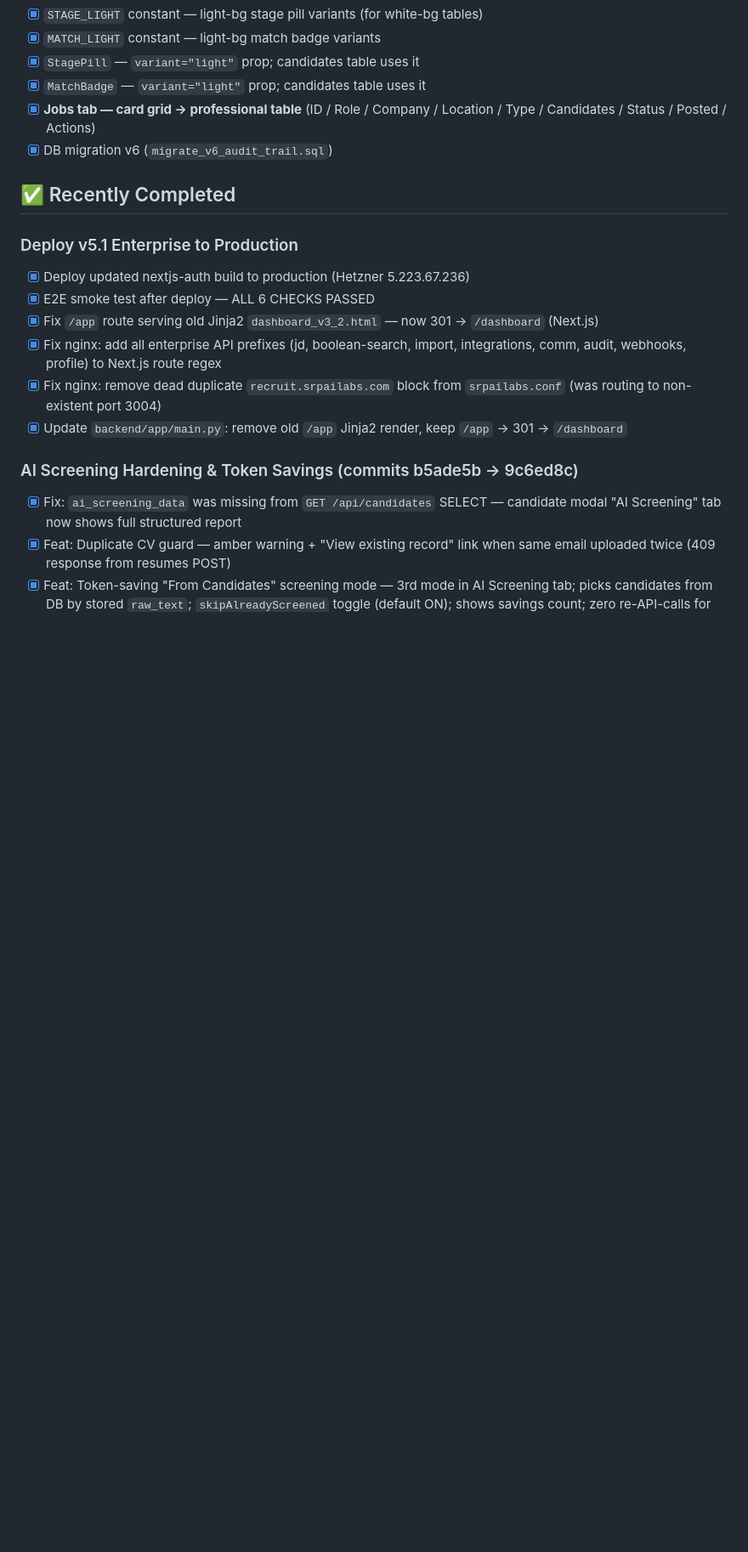
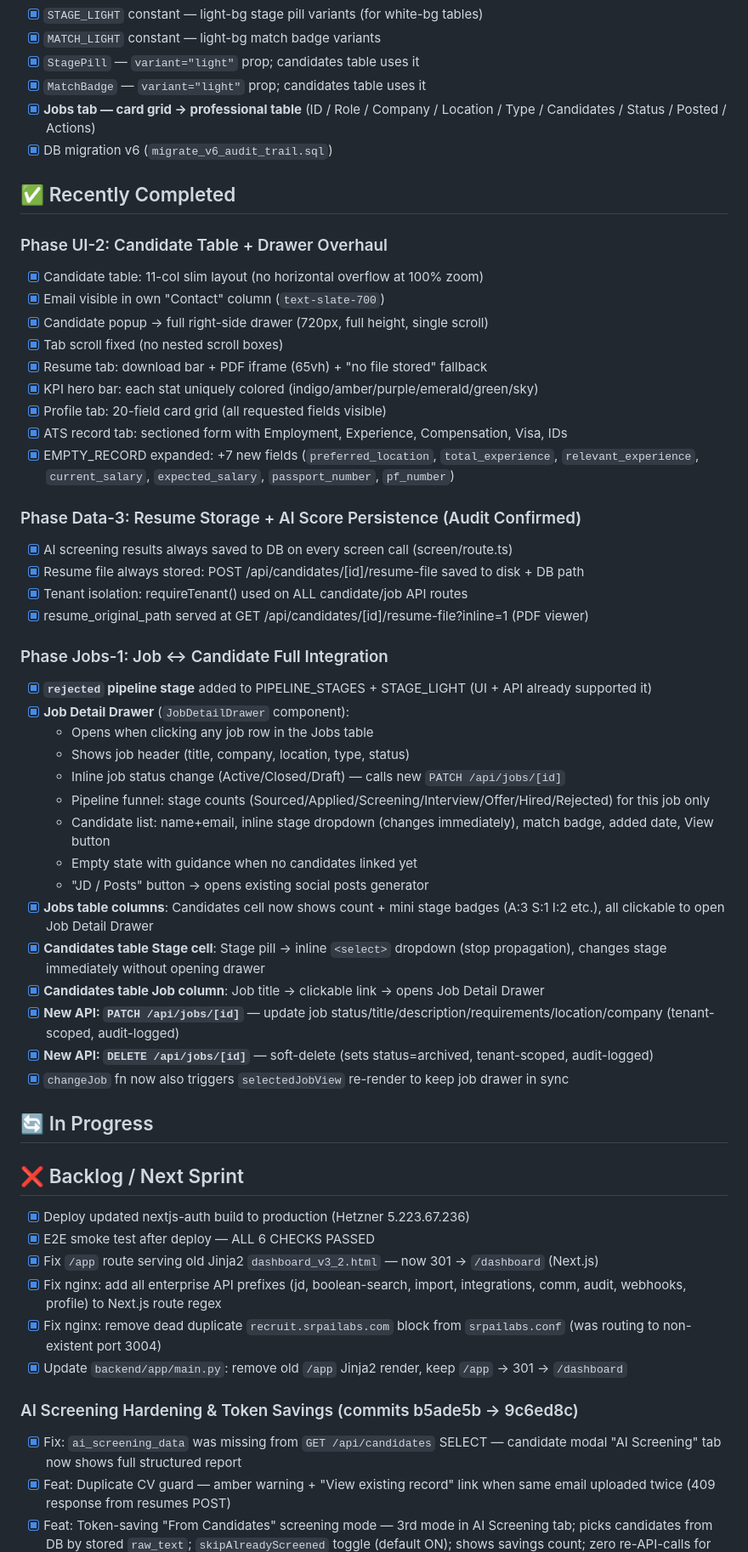
Before and after one commit to shashankpasikanti91-blip/smartrecruit, a Markdown page: TASKS.md, the part around the change. Shown at 85% size. Drawn GitHub-style; blank space fills up the shorter version.

Commit message:
docs: update TASKS.md with Jobs-1 phase (job drawer, stage changes, API routes)

```diff
--- a/TASKS.md
+++ b/TASKS.md
@@ -58,7 +58,42 @@
 
 ## ✅ Recently Completed
 
-### Deploy v5.1 Enterprise to Production
+### Phase UI-2: Candidate Table + Drawer Overhaul
+- [x] Candidate table: 11-col slim layout (no horizontal overflow at 100% zoom)
+- [x] Email visible in own "Contact" column (`text-slate-700`)
+- [x] Candidate popup → full right-side drawer (720px, full height, single scroll)
+- [x] Tab scroll fixed (no nested scroll boxes)
+- [x] Resume tab: download bar + PDF iframe (65vh) + "no file stored" fallback
+- [x] KPI hero bar: each stat uniquely colored (indigo/amber/purple/emerald/green/sky)
+- [x] Profile tab: 20-field card grid (all requested fields visible)
+- [x] ATS record tab: sectioned form with Employment, Experience, Compensation, Visa, IDs
+- [x] EMPTY_RECORD expanded: +7 new fields (`preferred_location`, `total_experience`, `relevant_experience`, `current_salary`, `expected_salary`, `passport_number`, `pf_number`)
+
+### Phase Data-3: Resume Storage + AI Score Persistence (Audit Confirmed)
+- [x] AI screening results always saved to DB on every screen call (screen/route.ts)
+- [x] Resume file always stored: POST /api/candidates/[id]/resume-file saved to disk + DB path
+- [x] Tenant isolation: requireTenant() used on ALL candidate/job API routes
+- [x] resume_original_path served at GET /api/candidates/[id]/resume-file?inline=1 (PDF viewer)
+
+### Phase Jobs-1: Job ↔ Candidate Full Integration
+- [x] **`rejected` pipeline stage** added to PIPELINE_STAGES + STAGE_LIGHT (UI + API already supported it)
+- [x] **Job Detail Drawer** (`JobDetailDrawer` component):
+  - Opens when clicking any job row in the Jobs table
+  - Shows job header (title, company, location, type, status)
+  - Inline job status change (Active/Closed/Draft) — calls new `PATCH /api/jobs/[id]`
+  - Pipeline funnel: stage counts (Sourced/Applied/Screening/Interview/Offer/Hired/Rejected) for this job only
+  - Candidate list: name+email, inline stage dropdown (changes immediately), match badge, added date, View button
+  - Empty state with guidance when no candidates linked yet
+  - "JD / Posts" button → opens existing social posts generator
+- [x] **Jobs table columns**: Candidates cell now shows count + mini stage badges (A:3 S:1 I:2 etc.), all clickable to open Job Detail Drawer
+- [x] **Candidates table Stage cell**: Stage pill → inline `<select>` dropdown (stop propagation), changes stage immediately without opening drawer
+- [x] **Candidates table Job column**: Job title → clickable link → opens Job Detail Drawer
+- [x] **New API: `PATCH /api/jobs/[id]`** — update job status/title/description/requirements/location/company (tenant-scoped, audit-logged)
+- [x] **New API: `DELETE /api/jobs/[id]`** — soft-delete (sets status=archived, tenant-scoped, audit-logged)
+- [x] `changeJob` fn now also triggers `selectedJobView` re-render to keep job drawer in sync
+
+## 🔄 In Progress
+## ❌ Backlog / Next Sprint
 - [x] Deploy updated nextjs-auth build to production (Hetzner 5.223.67.236)
 - [x] E2E smoke test after deploy — ALL 6 CHECKS PASSED
 - [x] Fix `/app` route serving old Jinja2 `dashboard_v3_2.html` — now 301 → `/dashboard` (Next.js)
```
